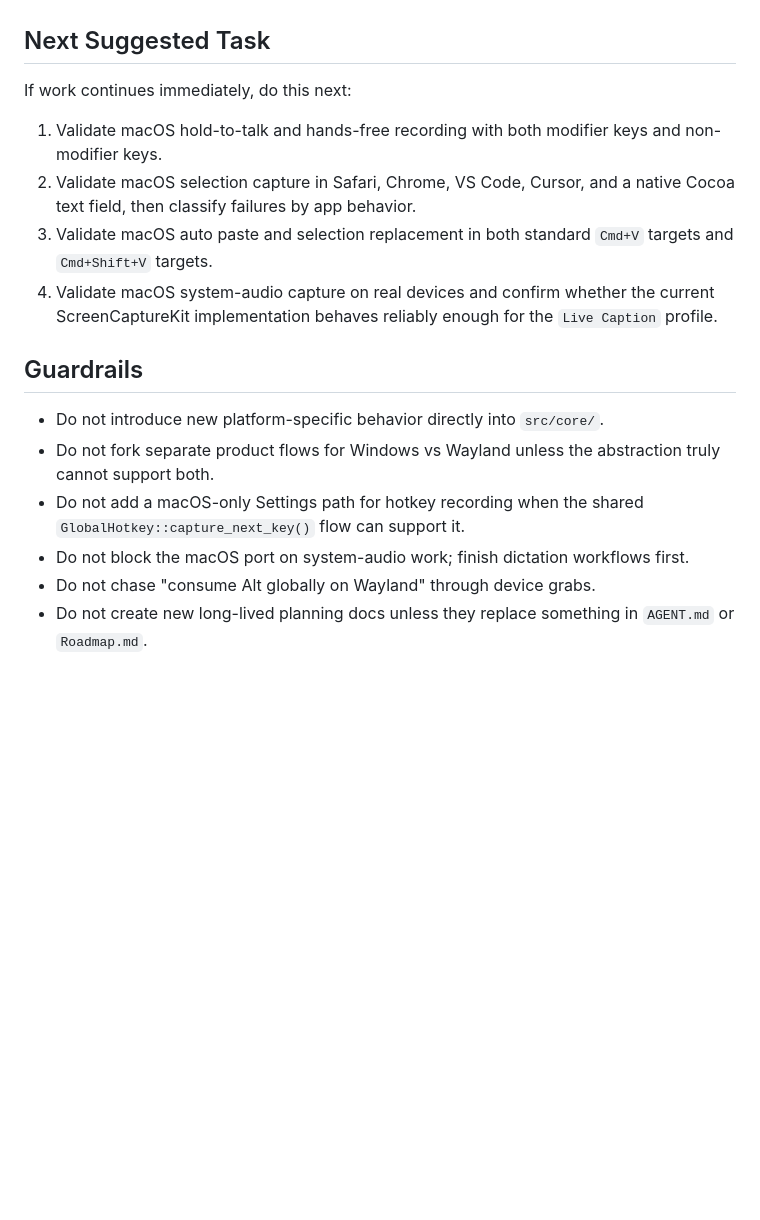
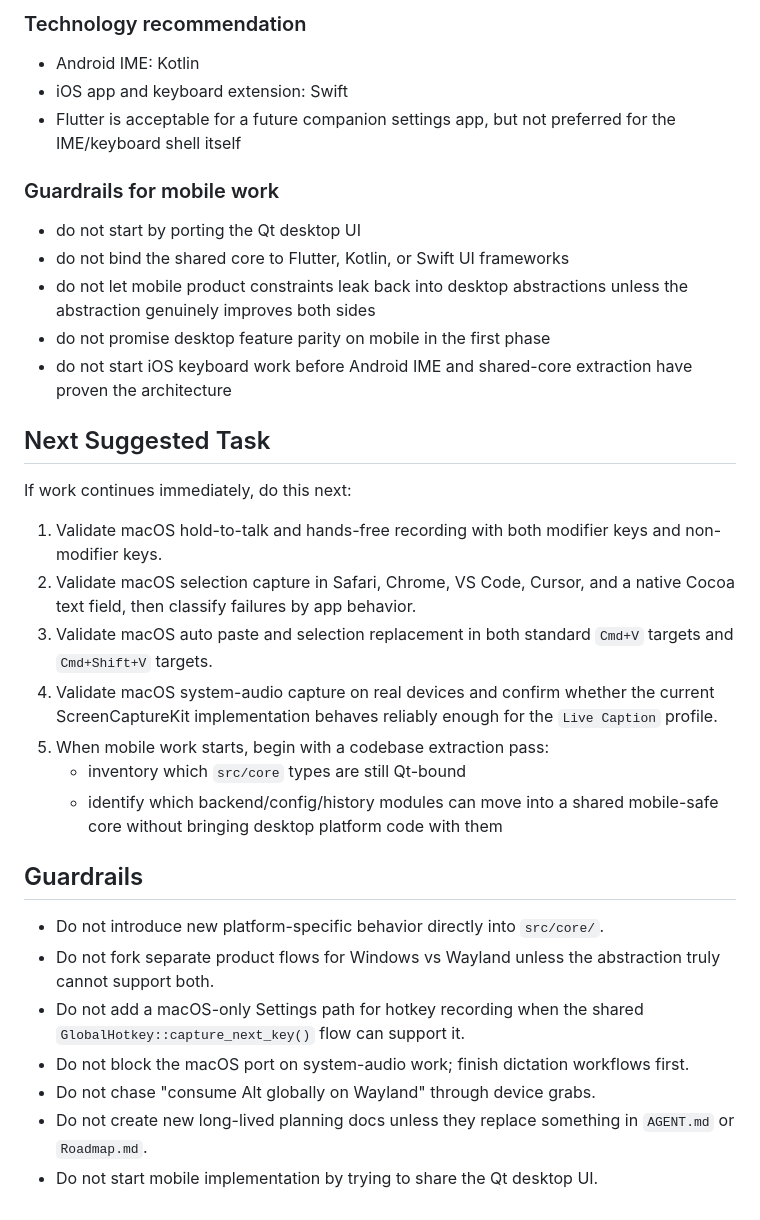
Before and after one commit to chux0519/Shinsoku, a Markdown page: Roadmap.md, the part around one of its changes. Rendered like a GitHub page; blank space fills up the shorter version.

Commit message:
Document Android and iOS platform plan

```diff
--- a/Roadmap.md
+++ b/Roadmap.md
@@ -84,3 +157,19 @@ Update it when major work lands or priorities change.
+### Technology recommendation
+
+- Android IME: Kotlin
+- iOS app and keyboard extension: Swift
+- Flutter is acceptable for a future companion settings app, but not preferred
+  for the IME/keyboard shell itself
+
+### Guardrails for mobile work
+
+- do not start by porting the Qt desktop UI
+- do not bind the shared core to Flutter, Kotlin, or Swift UI frameworks
+- do not let mobile product constraints leak back into desktop abstractions
+  unless the abstraction genuinely improves both sides
+- do not promise desktop feature parity on mobile in the first phase
+- do not start iOS keyboard work before Android IME and shared-core extraction
+  have proven the architecture
 
 ## Next Suggested Task
 
@@ -95,6 +184,10 @@ If work continues immediately, do this next:
 4. Validate macOS system-audio capture on real devices and confirm whether the
    current ScreenCaptureKit implementation behaves reliably enough for the
    `Live Caption` profile.
+5. When mobile work starts, begin with a codebase extraction pass:
+   - inventory which `src/core` types are still Qt-bound
+   - identify which backend/config/history modules can move into a shared
+     mobile-safe core without bringing desktop platform code with them
 
 ## Guardrails
 
@@ -108,3 +201,4 @@ If work continues immediately, do this next:
 - Do not chase "consume Alt globally on Wayland" through device grabs.
 - Do not create new long-lived planning docs unless they replace something in
   `AGENT.md` or `Roadmap.md`.
+- Do not start mobile implementation by trying to share the Qt desktop UI.
```
Also changed, not shown: other parts of Roadmap.md (+73 -0 lines), AGENT.md (+48 -5 lines).
